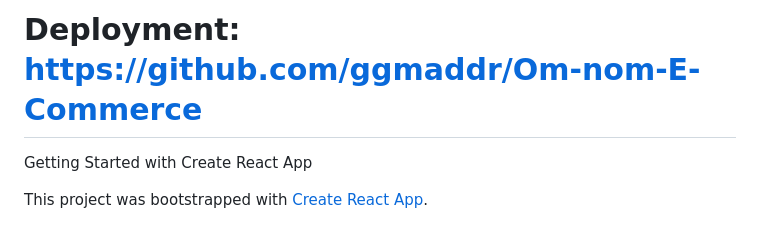
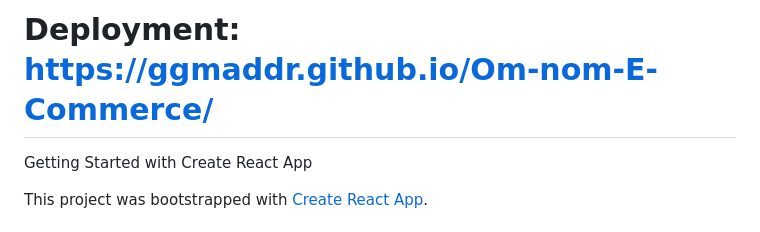
Before and after one commit to ggmaddr/Om-nom-E-Commerce, a Markdown page: README.md, the part around the change. Rendered like a GitHub page.

```diff
--- a/README.md
+++ b/README.md
@@ -1,4 +1,4 @@
-# Deployment: https://github.com/ggmaddr/Om-nom-E-Commerce
+# Deployment: https://ggmaddr.github.io/Om-nom-E-Commerce/
 Getting Started with Create React App
 
 This project was bootstrapped with [Create React App](https://github.com/facebook/create-react-app).
```
